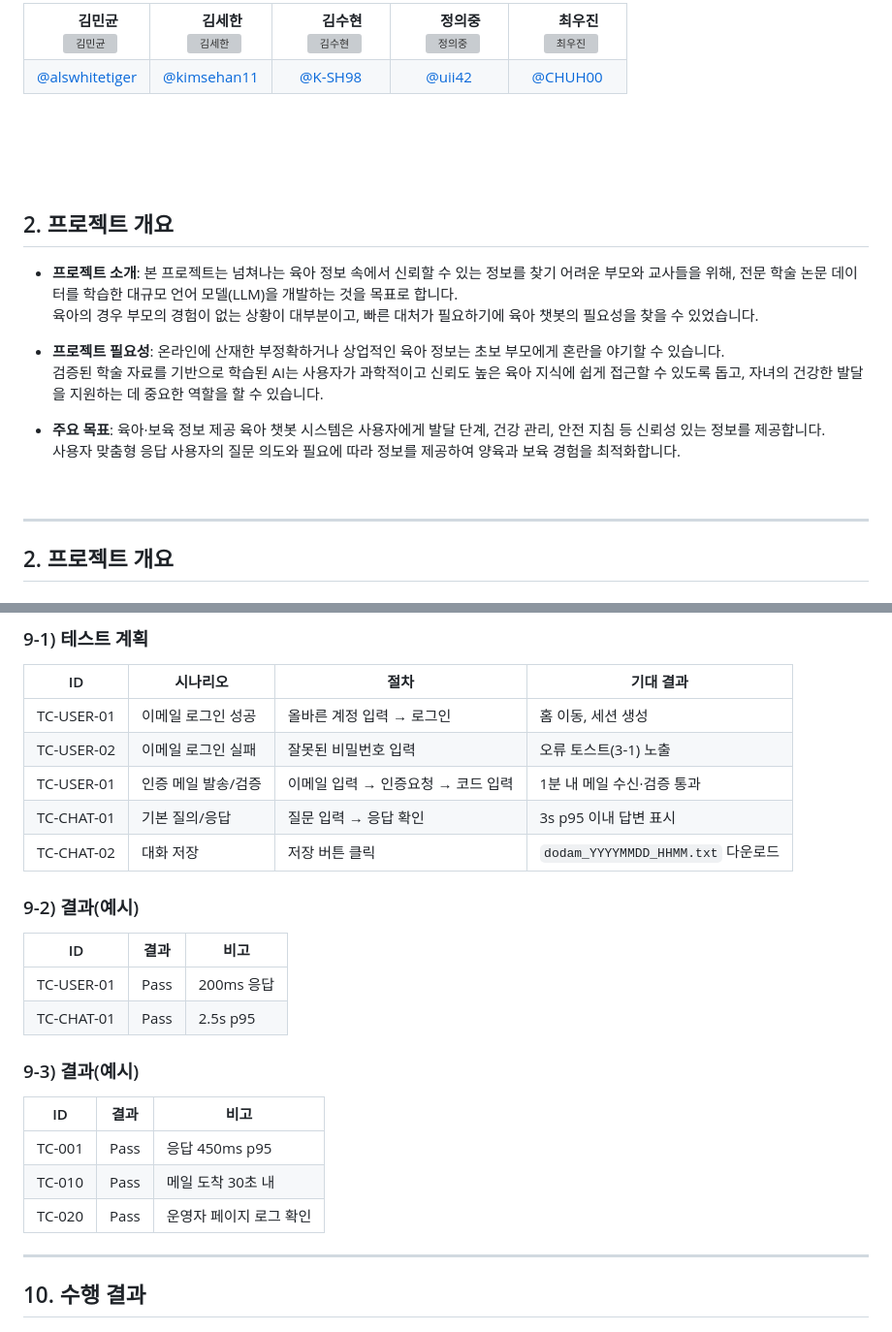
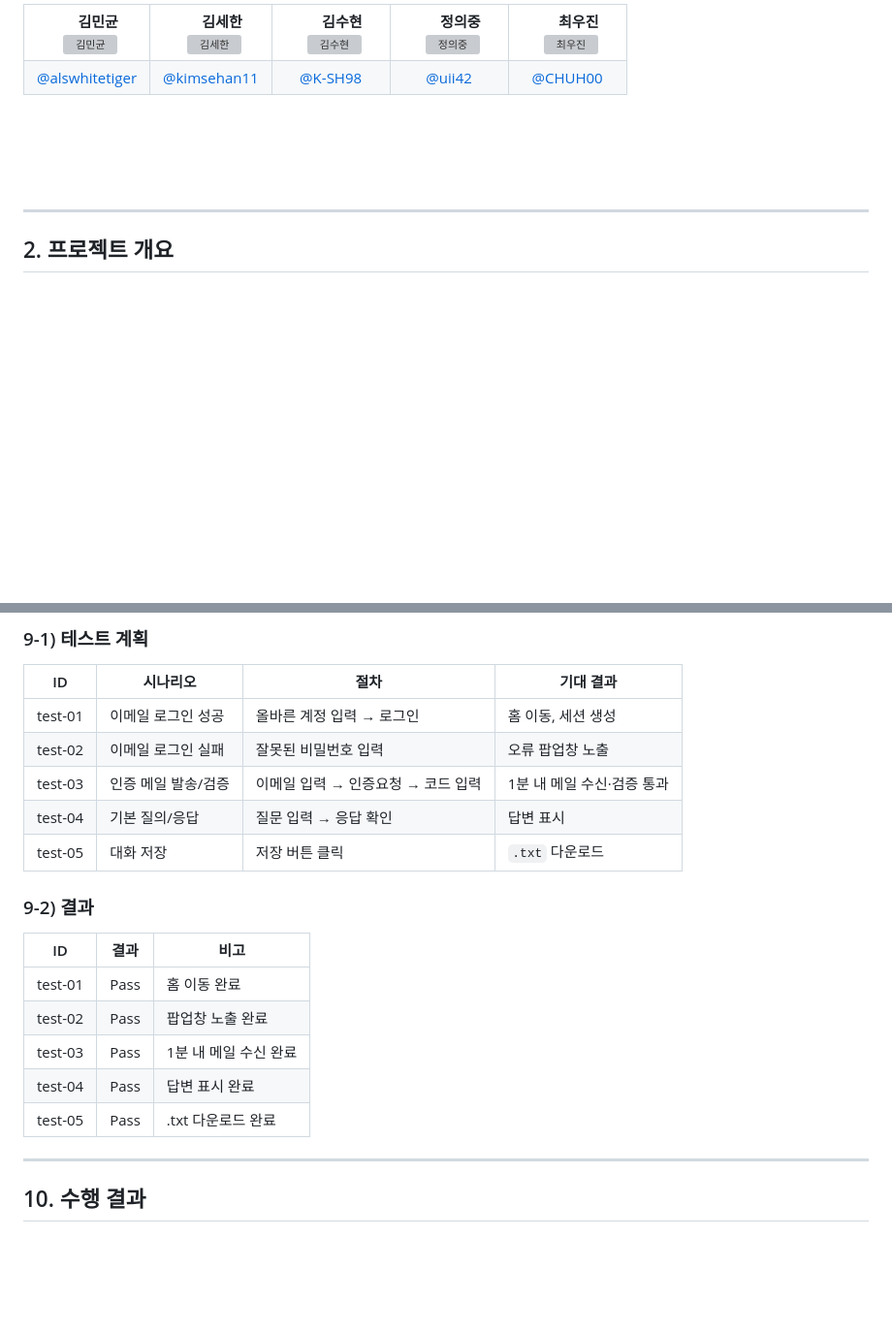
Before and after one commit to SKNETWORKS-FAMILY-AICAMP/SKN17-4th-4Team, a Markdown page: README.md, 2 parts joined by grey strips. Shown: that part at 97% size. Rendered like a GitHub page; blank space fills up the shorter version; grey boxes are pictures that could not be loaded.

```diff
--- a/README.md
+++ b/README.md
@@ -70,22 +70,6 @@
 
 <br>
 
-
-
-
-
-## 2. 프로젝트 개요
-
-- **프로젝트 소개**: 본 프로젝트는 넘쳐나는 육아 정보 속에서 신뢰할 수 있는 정보를 찾기 어려운 부모와 교사들을 위해, 전문 학술 논문 데이터를 학습한 대규모 언어 모델(LLM)을 개발하는 것을 목표로 합니다. <br>육아의 경우 부모의 경험이 없는 상황이 대부분이고, 빠른 대처가 필요하기에 육아 챗봇의 필요성을 찾을 수 있었습니다.
-
-- **프로젝트 필요성**: 온라인에 산재한 부정확하거나 상업적인 육아 정보는 초보 부모에게 혼란을 야기할 수 있습니다.<br> 검증된 학술 자료를 기반으로 학습된 AI는 사용자가 과학적이고 신뢰도 높은 육아 지식에 쉽게 접근할 수 있도록 돕고, 자녀의 건강한 발달을 지원하는 데 중요한 역할을 할 수 있습니다.
-
-- **주요 목표**: 육아·보육 정보 제공
-육아 챗봇 시스템은 사용자에게 발달 단계, 건강 관리, 안전 지침 등 신뢰성 있는 정보를 제공합니다.<br>
-사용자 맞춤형 응답
-사용자의 질문 의도와 필요에 따라 정보를 제공하여 양육과 보육 경험을 최적화합니다.
-
-<br>
 
 
 
@@ -222,27 +206,21 @@
 
 | ID           | 시나리오        | 절차                    | 기대 결과                          |
 | ------------ | ----------- | --------------------- | ------------------------------ |
-| TC-USER-01  | 이메일 로그인 성공  | 올바른 계정 입력 → 로그인       | 홈 이동, 세션 생성                    |
-| TC-USER-02  | 이메일 로그인 실패  | 잘못된 비밀번호 입력           | 오류 토스트(3-1) 노출                 |
-| TC-USER-01 | 인증 메일 발송/검증 | 이메일 입력 → 인증요청 → 코드 입력 | 1분 내 메일 수신·검증 통과               |
-| TC-CHAT-01   | 기본 질의/응답    | 질문 입력 → 응답 확인         | 3s p95 이내 답변 표시                |
-| TC-CHAT-02   | 대화 저장       | 저장 버튼 클릭              | `dodam_YYYYMMDD_HHMM.txt` 다운로드 |
+| test-01  | 이메일 로그인 성공  | 올바른 계정 입력 → 로그인       | 홈 이동, 세션 생성                    |
+| test-02  | 이메일 로그인 실패  | 잘못된 비밀번호 입력           | 오류 팝업창 노출                 |
+| test-03 | 인증 메일 발송/검증 | 이메일 입력 → 인증요청 → 코드 입력 | 1분 내 메일 수신·검증 통과               |
+| test-04   | 기본 질의/응답    | 질문 입력 → 응답 확인         | 답변 표시                |
+| test-05   | 대화 저장       | 저장 버튼 클릭              | `.txt` 다운로드 |
 
-### 9-2) 결과(예시)
+### 9-2) 결과
 
 | ID          | 결과   | 비고       |
 | ----------- | ---- | -------- |
-| TC-USER-01 | Pass | 200ms 응답 |
-| TC-CHAT-01  | Pass | 2.5s p95 |
-
-
-### 9-3) 결과(예시)
-
-| ID     | 결과   | 비고            |
-| ------ | ---- | ------------- |
-| TC-001 | Pass | 응답 450ms p95  |
-| TC-010 | Pass | 메일 도착 30초 내   |
-| TC-020 | Pass | 운영자 페이지 로그 확인 |
+| test-01 | Pass | 홈 이동 완료 |
+| test-02  | Pass | 팝업창 노출 완료 |
+| test-03 | Pass |  1분 내 메일 수신 완료 |
+| test-04 | Pass |  답변 표시 완료  |
+| test-05 | Pass | .txt 다운로드 완료 |
 
 
 ---
```
